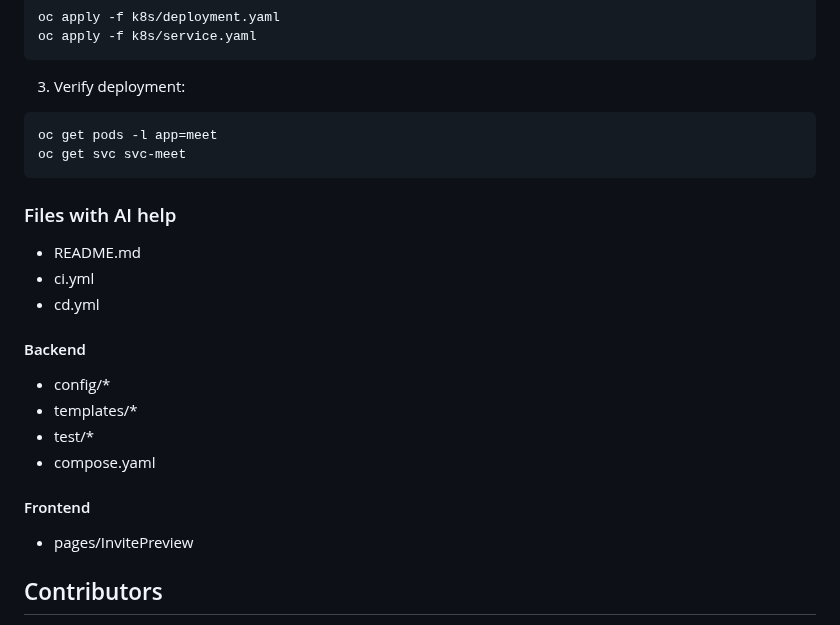
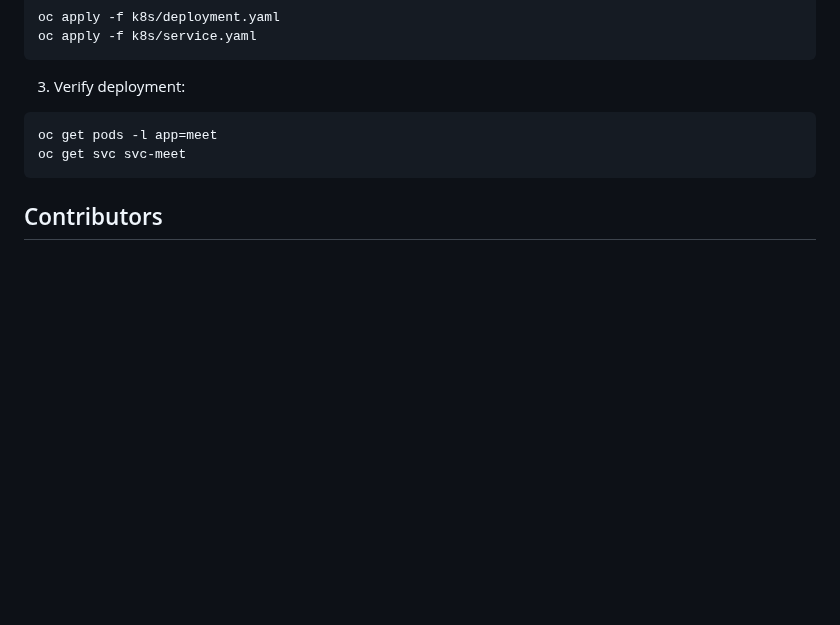
Before and after one commit to diegobbrito/personal-date, a Markdown page: README.md, the part around the change. GitHub-like rendering; blank space fills up the shorter version.

Commit message:
docs: update readme

````diff
--- a/README.md
+++ b/README.md
@@ -216,19 +216,6 @@ oc get pods -l app=meet
 oc get svc svc-meet
 ```
 
-### Files with AI help
-- README.md
-- ci.yml
-- cd.yml
-#### Backend
-- config/*
-- templates/*
-- test/*
-- compose.yaml
-#### Frontend
-- pages/InvitePreview
-
-
 ## Contributors
 
 - [Diego Brito](https://github.com/Diegobbrito)
````
